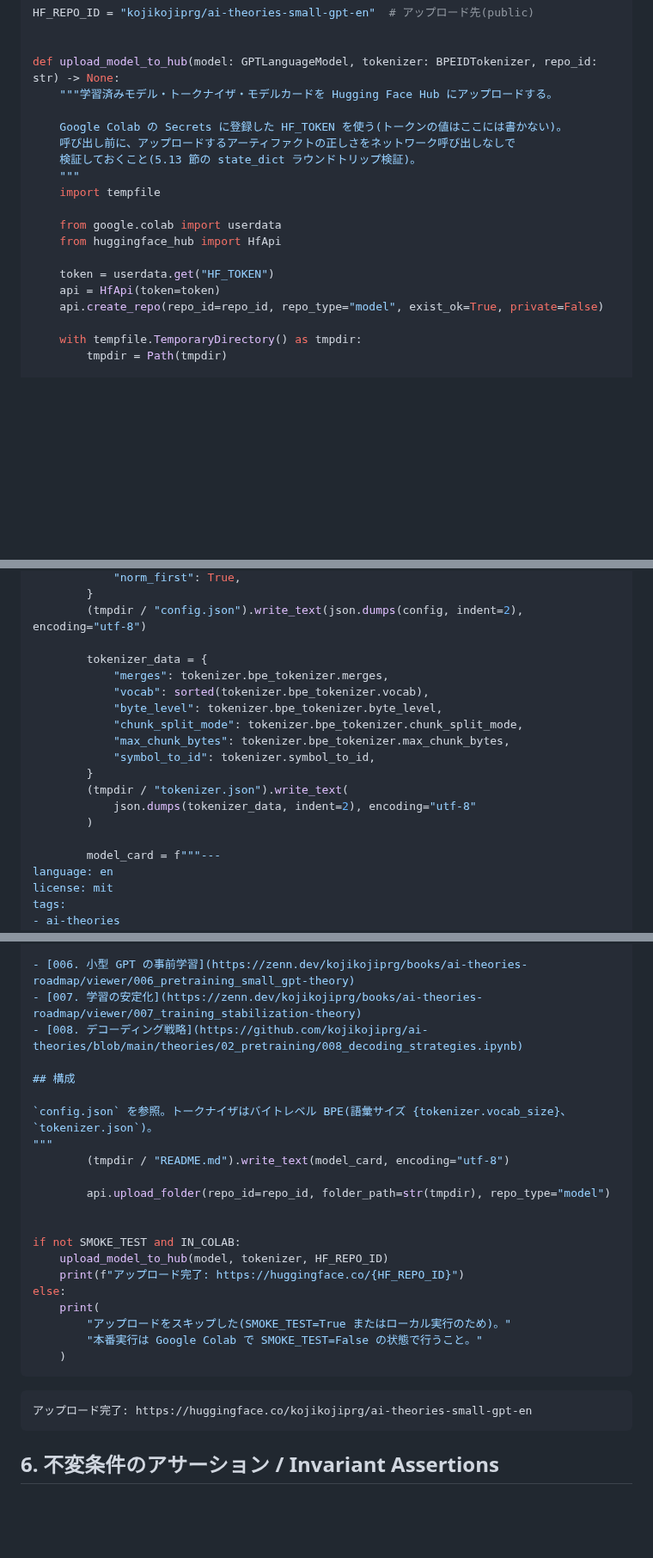
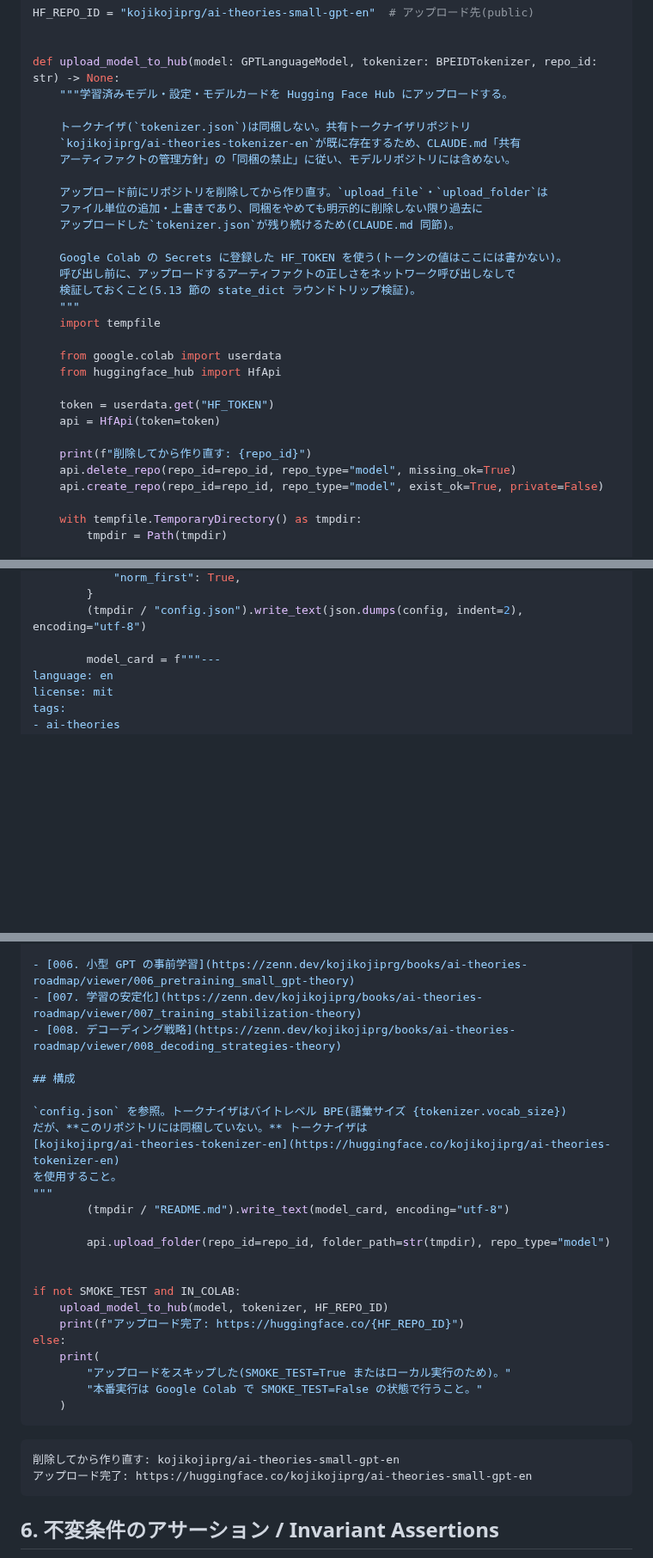
Before and after one commit to kojikojiprg/ai-theories-publish, a Markdown page: books/ai-theories-roadmap/008_decoding_strategies-practice-1.md, 3 parts joined by grey strips. Shown at 86% size. Drawn GitHub-style; blank space fills up the shorter version.

````diff
--- a/books/ai-theories-roadmap/008_decoding_strategies-practice-1.md
+++ b/books/ai-theories-roadmap/008_decoding_strategies-practice-1.md
@@ -864,7 +880,15 @@ HF_REPO_ID = "kojikojiprg/ai-theories-small-gpt-en"  # アップロード先(pub
 
 
 def upload_model_to_hub(model: GPTLanguageModel, tokenizer: BPEIDTokenizer, repo_id: str) -> None:
-    """学習済みモデル・トークナイザ・モデルカードを Hugging Face Hub にアップロードする。
+    """学習済みモデル・設定・モデルカードを Hugging Face Hub にアップロードする。
+
+    トークナイザ(`tokenizer.json`)は同梱しない。共有トークナイザリポジトリ
+    `kojikojiprg/ai-theories-tokenizer-en`が既に存在するため、CLAUDE.md「共有
+    アーティファクトの管理方針」の「同梱の禁止」に従い、モデルリポジトリには含めない。
+
+    アップロード前にリポジトリを削除してから作り直す。`upload_file`・`upload_folder`は
+    ファイル単位の追加・上書きであり、同梱をやめても明示的に削除しない限り過去に
+    アップロードした`tokenizer.json`が残り続けるため(CLAUDE.md 同節)。
 
     Google Colab の Secrets に登録した HF_TOKEN を使う(トークンの値はここには書かない)。
     呼び出し前に、アップロードするアーティファクトの正しさをネットワーク呼び出しなしで
@@ -877,6 +901,9 @@ def upload_model_to_hub(model: GPTLanguageModel, tokenizer: BPEIDTokenizer, repo
 
     token = userdata.get("HF_TOKEN")
     api = HfApi(token=token)
+
+    print(f"削除してから作り直す: {repo_id}")
+    api.delete_repo(repo_id=repo_id, repo_type="model", missing_ok=True)
     api.create_repo(repo_id=repo_id, repo_type="model", exist_ok=True, private=False)
 
     with tempfile.TemporaryDirectory() as tmpdir:
@@ -901,18 +928,6 @@ def upload_model_to_hub(model: GPTLanguageModel, tokenizer: BPEIDTokenizer, repo
         }
         (tmpdir / "config.json").write_text(json.dumps(config, indent=2), encoding="utf-8")
 
-        tokenizer_data = {
-            "merges": tokenizer.bpe_tokenizer.merges,
-            "vocab": sorted(tokenizer.bpe_tokenizer.vocab),
-            "byte_level": tokenizer.bpe_tokenizer.byte_level,
-            "chunk_split_mode": tokenizer.bpe_tokenizer.chunk_split_mode,
-            "max_chunk_bytes": tokenizer.bpe_tokenizer.max_chunk_bytes,
-            "symbol_to_id": tokenizer.symbol_to_id,
-        }
-        (tmpdir / "tokenizer.json").write_text(
-            json.dumps(tokenizer_data, indent=2), encoding="utf-8"
-        )
-
         model_card = f"""---
 language: en
 license: mit
@@ -935,12 +950,14 @@ Transformer decoder-only の GPT スタイル言語モデルを PyTorch でス
 
 - [006. 小型 GPT の事前学習](https://zenn.dev/kojikojiprg/books/ai-theories-roadmap/viewer/006_pretraining_small_gpt-theory)
 - [007. 学習の安定化](https://zenn.dev/kojikojiprg/books/ai-theories-roadmap/viewer/007_training_stabilization-theory)
-- [008. デコーディング戦略](https://github.com/kojikojiprg/ai-theories/blob/main/theories/02_pretraining/008_decoding_strategies.ipynb)
+- [008. デコーディング戦略](https://zenn.dev/kojikojiprg/books/ai-theories-roadmap/viewer/008_decoding_strategies-theory)
 
 ## 構成
 
-`config.json` を参照。トークナイザはバイトレベル BPE(語彙サイズ {tokenizer.vocab_size}、
-`tokenizer.json`)。
+`config.json` を参照。トークナイザはバイトレベル BPE(語彙サイズ {tokenizer.vocab_size})
+だが、**このリポジトリには同梱していない。** トークナイザは
+[kojikojiprg/ai-theories-tokenizer-en](https://huggingface.co/kojikojiprg/ai-theories-tokenizer-en)
+を使用すること。
 """
         (tmpdir / "README.md").write_text(model_card, encoding="utf-8")
 
@@ -957,6 +974,7 @@ else:
     )
 ```
 
+    削除してから作り直す: kojikojiprg/ai-theories-small-gpt-en
     アップロード完了: https://huggingface.co/kojikojiprg/ai-theories-small-gpt-en
 
 
````
Also changed, not shown: other parts of books/ai-theories-roadmap/008_decoding_strategies-practice-1.md (+92 -76 lines), books/ai-theories-roadmap/008_decoding_strategies-practice-2.md (+7 -5 lines), images/008_decoding_strategies/output_34_0.png (added), images/008_decoding_strategies/output_58_0.png (added), images/008_decoding_strategies/output_61_0.png (added), images/008_decoding_strategies/output_64_0.png (added).
